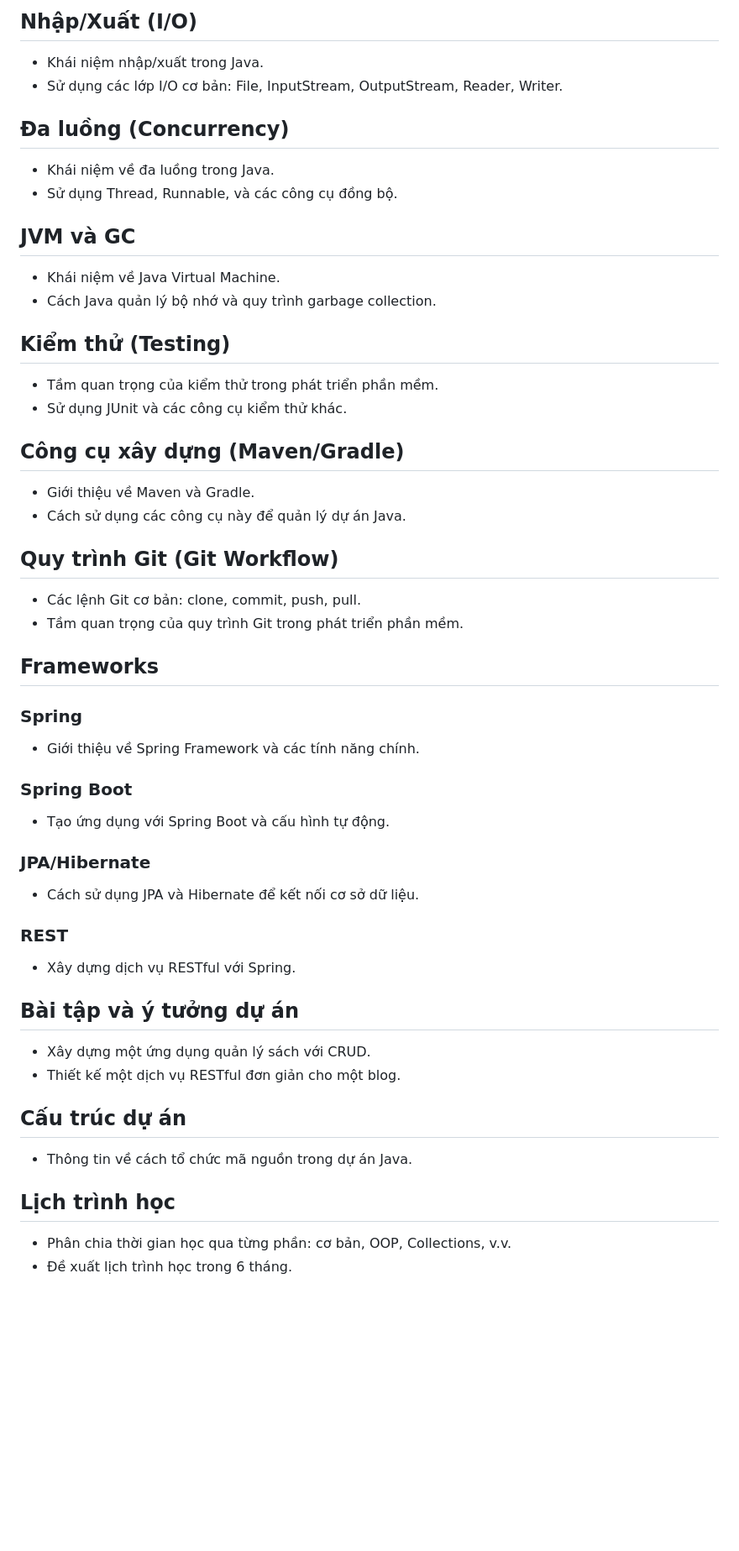
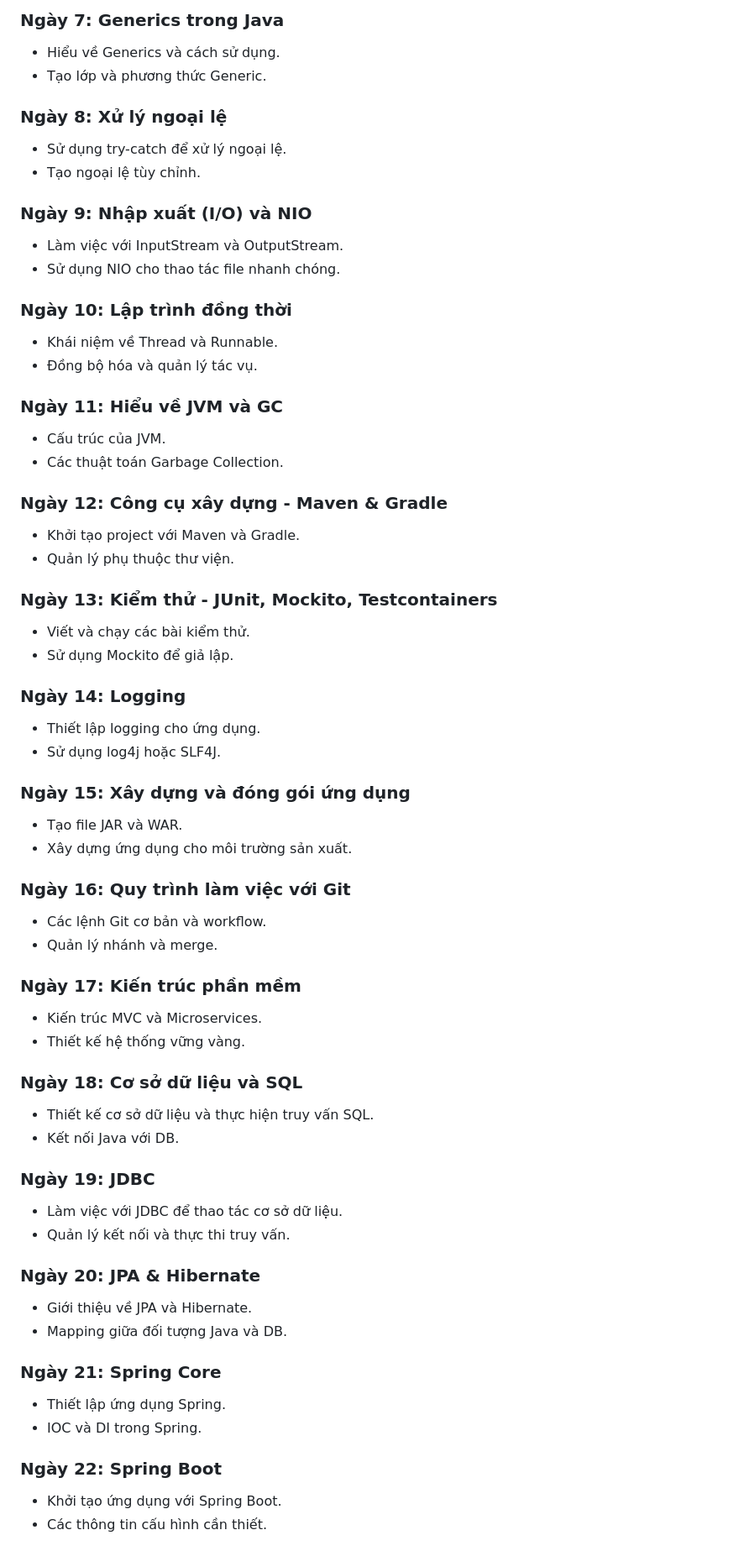
Before and after one commit to cedrusdang/Javalearn, a Markdown page: README.md, the part around one of its changes. Shown at 84% size. Rendered like a GitHub page; blank space fills up the shorter version.

Commit message:
Cập nhật lộ trình Bootcamp Java 21 bằng tiếng Việt

```diff
--- a/README.md
+++ b/README.md
@@ -54,48 +66,65 @@ Chương trình học này giúp bạn nắm vững các kiến thức cần thi
 
-## Nhập/Xuất (I/O)
-- Khái niệm nhập/xuất trong Java.
-- Sử dụng các lớp I/O cơ bản: File, InputStream, OutputStream, Reader, Writer.
+### Ngày 7: Generics trong Java
+- Hiểu về Generics và cách sử dụng.
+- Tạo lớp và phương thức Generic.
 
-## Đa luồng (Concurrency)
-- Khái niệm về đa luồng trong Java.
-- Sử dụng Thread, Runnable, và các công cụ đồng bộ.
+### Ngày 8: Xử lý ngoại lệ
+- Sử dụng try-catch để xử lý ngoại lệ.
+- Tạo ngoại lệ tùy chỉnh.
 
-## JVM và GC
-- Khái niệm về Java Virtual Machine.
-- Cách Java quản lý bộ nhớ và quy trình garbage collection.
+### Ngày 9: Nhập xuất (I/O) và NIO
+- Làm việc với InputStream và OutputStream.
+- Sử dụng NIO cho thao tác file nhanh chóng.
 
-## Kiểm thử (Testing)
-- Tầm quan trọng của kiểm thử trong phát triển phần mềm.
-- Sử dụng JUnit và các công cụ kiểm thử khác.
+### Ngày 10: Lập trình đồng thời
+- Khái niệm về Thread và Runnable.
+- Đồng bộ hóa và quản lý tác vụ.
 
-## Công cụ xây dựng (Maven/Gradle)
-- Giới thiệu về Maven và Gradle.
-- Cách sử dụng các công cụ này để quản lý dự án Java.
+### Ngày 11: Hiểu về JVM và GC
+- Cấu trúc của JVM.
+- Các thuật toán Garbage Collection.
 
-## Quy trình Git (Git Workflow)
-- Các lệnh Git cơ bản: clone, commit, push, pull.
-- Tầm quan trọng của quy trình Git trong phát triển phần mềm.
+### Ngày 12: Công cụ xây dựng - Maven & Gradle
+- Khởi tạo project với Maven và Gradle.
+- Quản lý phụ thuộc thư viện.
 
-## Frameworks
-### Spring
-- Giới thiệu về Spring Framework và các tính năng chính.
+### Ngày 13: Kiểm thử - JUnit, Mockito, Testcontainers
+- Viết và chạy các bài kiểm thử.
+- Sử dụng Mockito để giả lập.
 
-### Spring Boot
-- Tạo ứng dụng với Spring Boot và cấu hình tự động.
+### Ngày 14: Logging
+- Thiết lập logging cho ứng dụng.
+- Sử dụng log4j hoặc SLF4J.
 
-### JPA/Hibernate
-- Cách sử dụng JPA và Hibernate để kết nối cơ sở dữ liệu.
+### Ngày 15: Xây dựng và đóng gói ứng dụng
+- Tạo file JAR và WAR.
+- Xây dựng ứng dụng cho môi trường sản xuất.
 
-### REST
-- Xây dựng dịch vụ RESTful với Spring.
+### Ngày 16: Quy trình làm việc với Git
+- Các lệnh Git cơ bản và workflow.
+- Quản lý nhánh và merge.
 
-## Bài tập và ý tưởng dự án
-- Xây dựng một ứng dụng quản lý sách với CRUD.
-- Thiết kế một dịch vụ RESTful đơn giản cho một blog.
+### Ngày 17: Kiến trúc phần mềm
+- Kiến trúc MVC và Microservices.
+- Thiết kế hệ thống vững vàng.
 
-## Cấu trúc dự án
-- Thông tin về cách tổ chức mã nguồn trong dự án Java.
+### Ngày 18: Cơ sở dữ liệu và SQL
+- Thiết kế cơ sở dữ liệu và thực hiện truy vấn SQL.
+- Kết nối Java với DB.
 
-## Lịch trình học
-- Phân chia thời gian học qua từng phần: cơ bản, OOP, Collections, v.v.
-- Đề xuất lịch trình học trong 6 tháng.
+### Ngày 19: JDBC
+- Làm việc với JDBC để thao tác cơ sở dữ liệu.
+- Quản lý kết nối và thực thi truy vấn.
+
+### Ngày 20: JPA & Hibernate
+- Giới thiệu về JPA và Hibernate.
+- Mapping giữa đối tượng Java và DB.
+
+### Ngày 21: Spring Core
+- Thiết lập ứng dụng Spring.
+- IOC và DI trong Spring.
+
+### Ngày 22: Spring Boot
+- Khởi tạo ứng dụng với Spring Boot.
+- Các thông tin cấu hình cần thiết.
+
```
Also changed, not shown: other parts of README.md (+118 -45 lines).
